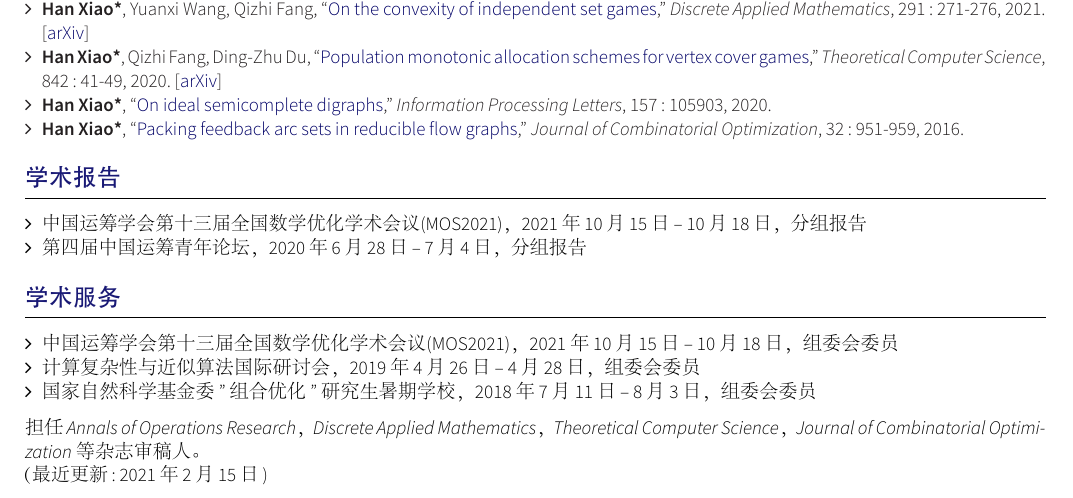
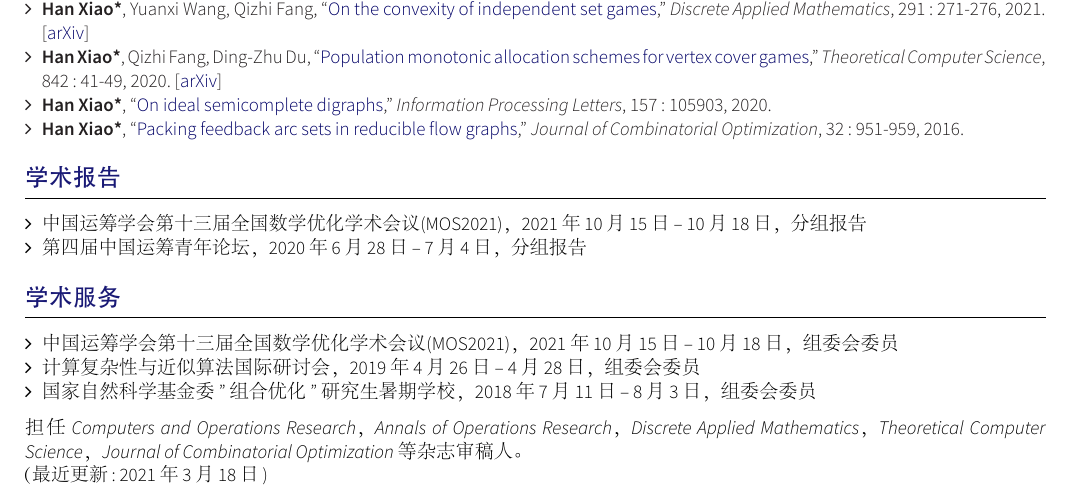
Before and after one commit to hnxiao/CV, a LaTeX CV (cn/main.tex, which reads cn/sections/section_services.tex): part of the page, cut so that both start at the same text. The pictures show the PDF file cn/main.pdf that the author committed with the source.

Commit message:
regular update

```diff
--- a/cn/main.tex
+++ b/cn/main.tex
@@ -28,5 +28,5 @@
 	\input{sections/section_talks}
 	\input{sections/section_services}
 	\noindent \\
-      （最近更新: 2021年2月15日)
+      （最近更新: 2021年3月18日)
 \end{document}
--- a/cn/sections/section_services.tex
+++ b/cn/sections/section_services.tex
@@ -18,5 +18,5 @@
 	\item 国家自然科学基金委"组合优化"研究生暑期学校，2018年7月11日-- 8月3日，组委会委员
 \end{itemize}
 
-担任\emph{Annals of Operations Research}，\emph{Discrete Applied Mathematics}，\emph{Theoretical Computer Science}，\emph{Journal of Combinatorial Optimization}等杂志审稿人。
+担任\emph{Computers and Operations Research}，\emph{Annals of Operations Research}，\emph{Discrete Applied Mathematics}，\emph{Theoretical Computer Science}，\emph{Journal of Combinatorial Optimization}等杂志审稿人。
 }
```
Also changed, not shown: cn/main.pdf.
